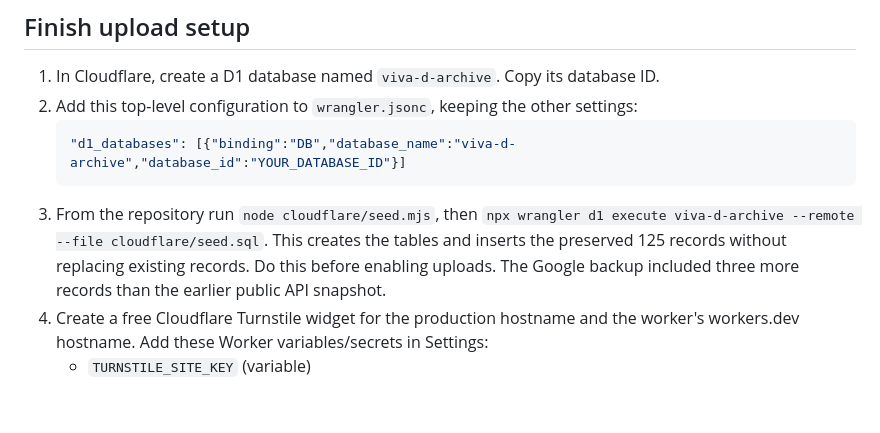
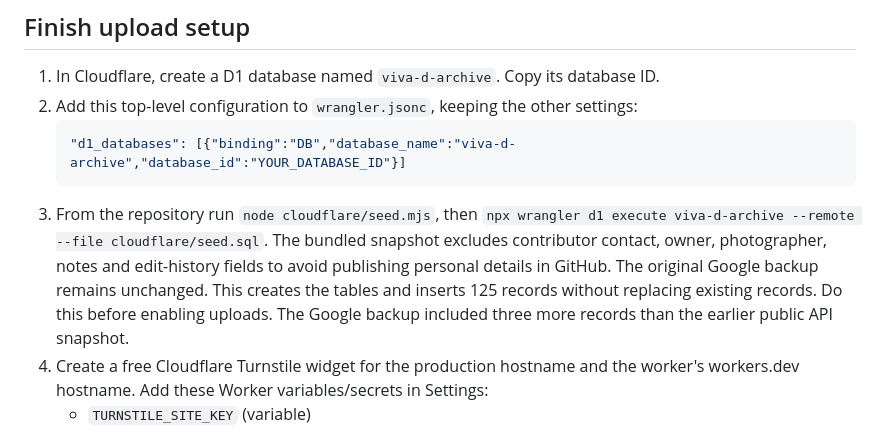
Before and after one commit to apilkc/VIVA-D, a Markdown page: DEPLOY_CLOUDFLARE.md, the part around the change. Rendered like a GitHub page; blank space fills up the shorter version.

Commit message:
Document privacy-preserving archive snapshot

````diff
--- a/DEPLOY_CLOUDFLARE.md
+++ b/DEPLOY_CLOUDFLARE.md
@@ -13,7 +13,9 @@ the preserved archive in read-only mode. Do not re-enable Railway or upgrade a p
    ```
 3. From the repository run `node cloudflare/seed.mjs`, then
    `npx wrangler d1 execute viva-d-archive --remote --file cloudflare/seed.sql`.
-   This creates the tables and inserts the preserved 125 records without replacing
+   The bundled snapshot excludes contributor contact, owner, photographer, notes and
+   edit-history fields to avoid publishing personal details in GitHub. The original
+   Google backup remains unchanged. This creates the tables and inserts 125 records without replacing
    existing records. Do this before enabling uploads. The Google backup included
    three more records than the earlier public API snapshot.
 4. Create a free Cloudflare Turnstile widget for the production hostname and the
````
